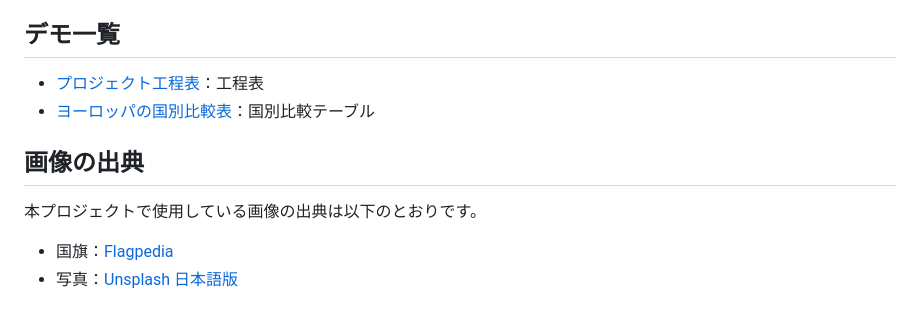
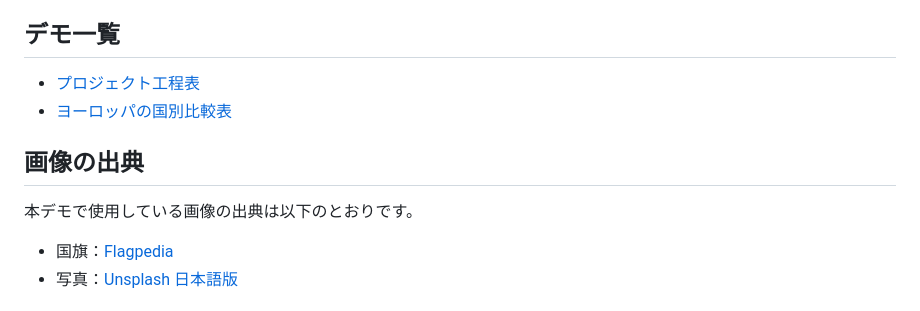
Before and after one commit to ics-creative/261105_single_axis_scroll_containers, a Markdown page: README.md, the part around the change. Drawn GitHub-style.

Commit message:
README 更新

```diff
--- a/README.md
+++ b/README.md
@@ -2,12 +2,12 @@ ICS MEDIAの記事「横スクロールと見出し固定を両立したい！
 
 ## デモ一覧
 
-- [プロジェクト工程表](demo/01/index.html)：工程表
-- [ヨーロッパの国別比較表](demo/02/index.html)：国別比較テーブル
+- [プロジェクト工程表](demo/01/index.html)
+- [ヨーロッパの国別比較表](demo/02/index.html)
 
 ## 画像の出典
 
-本プロジェクトで使用している画像の出典は以下のとおりです。
+本デモで使用している画像の出典は以下のとおりです。
 
 - 国旗：[Flagpedia](https://flagpedia.net/)
 - 写真：[Unsplash 日本語版](https://unsplash.com/ja)
```
